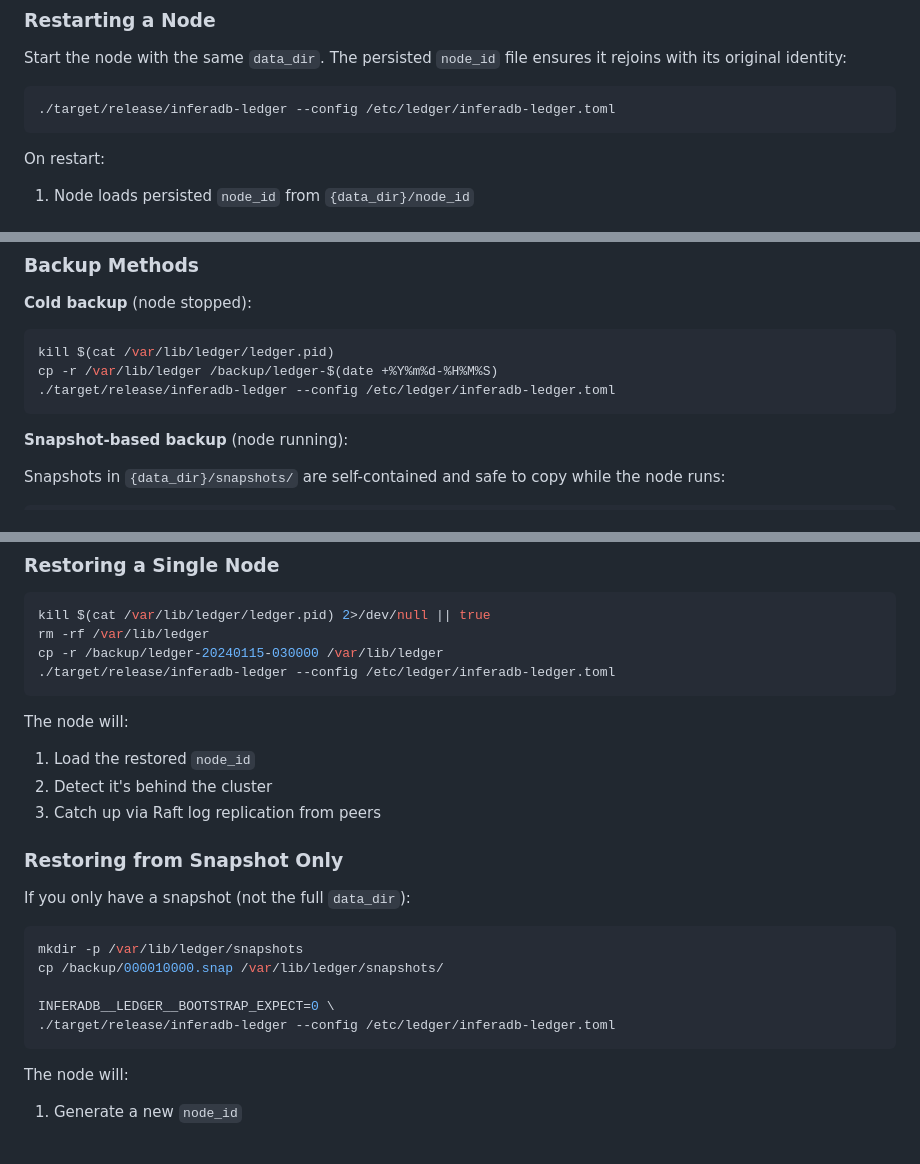
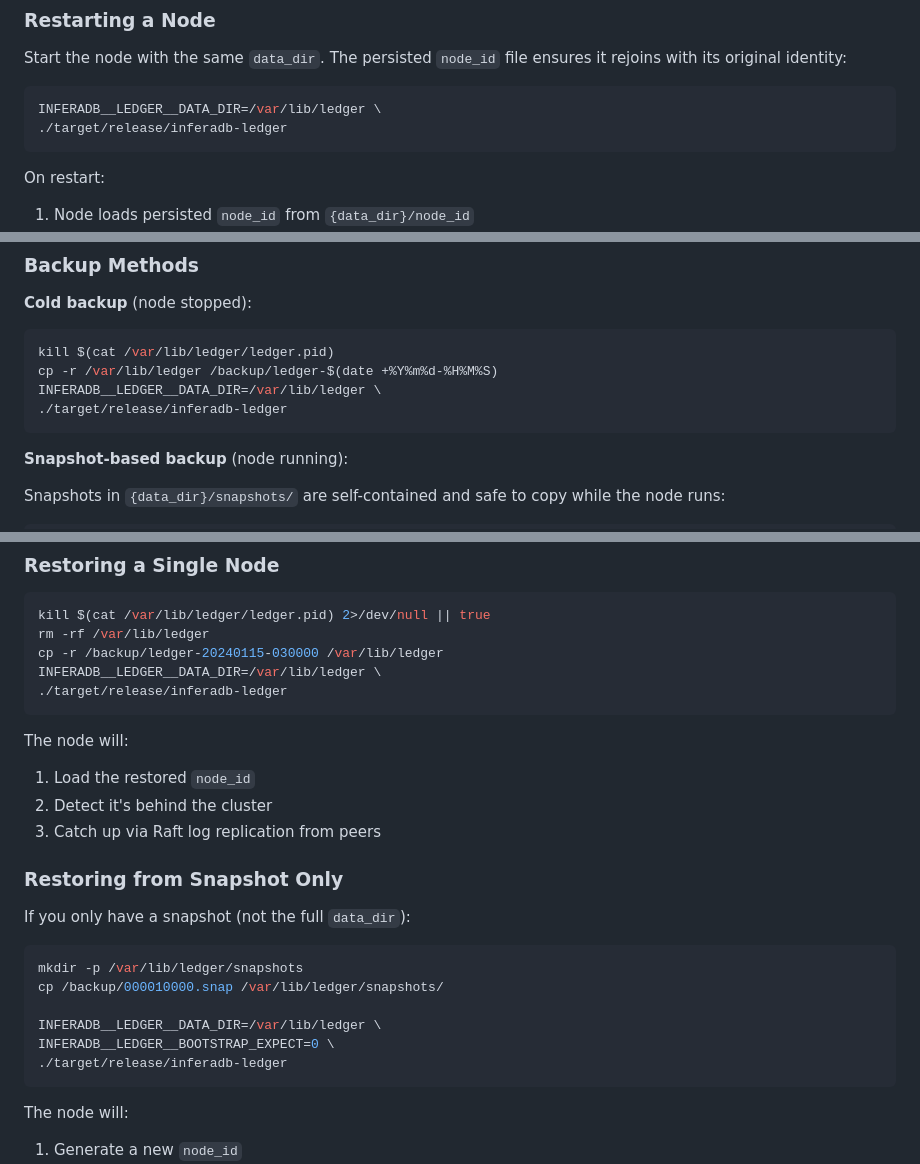
Before and after one commit to inferadb/ledger, a Markdown page: docs/operations/deployment.md, 3 parts joined by grey strips. Drawn GitHub-style; blank space fills up the shorter version.

````diff
--- a/docs/operations/deployment.md
+++ b/docs/operations/deployment.md
@@ -127,7 +127,8 @@ The node will:
 Start the node with the same `data_dir`. The persisted `node_id` file ensures it rejoins with its original identity:
 
 ```bash
-./target/release/inferadb-ledger --config /etc/ledger/inferadb-ledger.toml
+INFERADB__LEDGER__DATA_DIR=/var/lib/ledger \
+./target/release/inferadb-ledger
 ```
 
 On restart:
@@ -202,7 +203,8 @@ The `data_dir` contains all persistent state:
 ```bash
 kill $(cat /var/lib/ledger/ledger.pid)
 cp -r /var/lib/ledger /backup/ledger-$(date +%Y%m%d-%H%M%S)
-./target/release/inferadb-ledger --config /etc/ledger/inferadb-ledger.toml
+INFERADB__LEDGER__DATA_DIR=/var/lib/ledger \
+./target/release/inferadb-ledger
 ```
 
 **Snapshot-based backup** (node running):
@@ -237,7 +239,8 @@ Snapshots include:
 kill $(cat /var/lib/ledger/ledger.pid) 2>/dev/null || true
 rm -rf /var/lib/ledger
 cp -r /backup/ledger-20240115-030000 /var/lib/ledger
-./target/release/inferadb-ledger --config /etc/ledger/inferadb-ledger.toml
+INFERADB__LEDGER__DATA_DIR=/var/lib/ledger \
+./target/release/inferadb-ledger
 ```
 
 The node will:
@@ -254,8 +257,9 @@ If you only have a snapshot (not the full `data_dir`):
 mkdir -p /var/lib/ledger/snapshots
 cp /backup/000010000.snap /var/lib/ledger/snapshots/
 
+INFERADB__LEDGER__DATA_DIR=/var/lib/ledger \
 INFERADB__LEDGER__BOOTSTRAP_EXPECT=0 \
-./target/release/inferadb-ledger --config /etc/ledger/inferadb-ledger.toml
+./target/release/inferadb-ledger
 ```
 
 The node will:
````
Also changed, not shown: other parts of docs/operations/deployment.md (+41 -9 lines), 1 other file.
